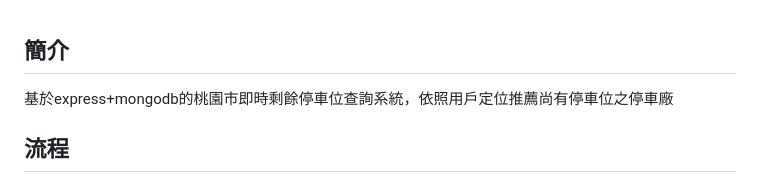
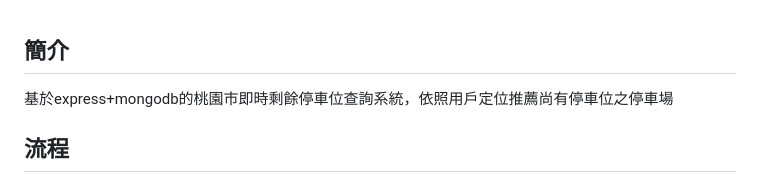
Before and after one commit to tonyxie0159/Carparks.github, a Markdown page: README.md, the part around the change. Rendered like a GitHub page.

```diff
--- a/README.md
+++ b/README.md
@@ -1,5 +1,5 @@
 ## 簡介
-基於express+mongodb的桃園市即時剩餘停車位查詢系統，依照用戶定位推薦尚有停車位之停車廠
+基於express+mongodb的桃園市即時剩餘停車位查詢系統，依照用戶定位推薦尚有停車位之停車場
 
 ## 流程
 
```
